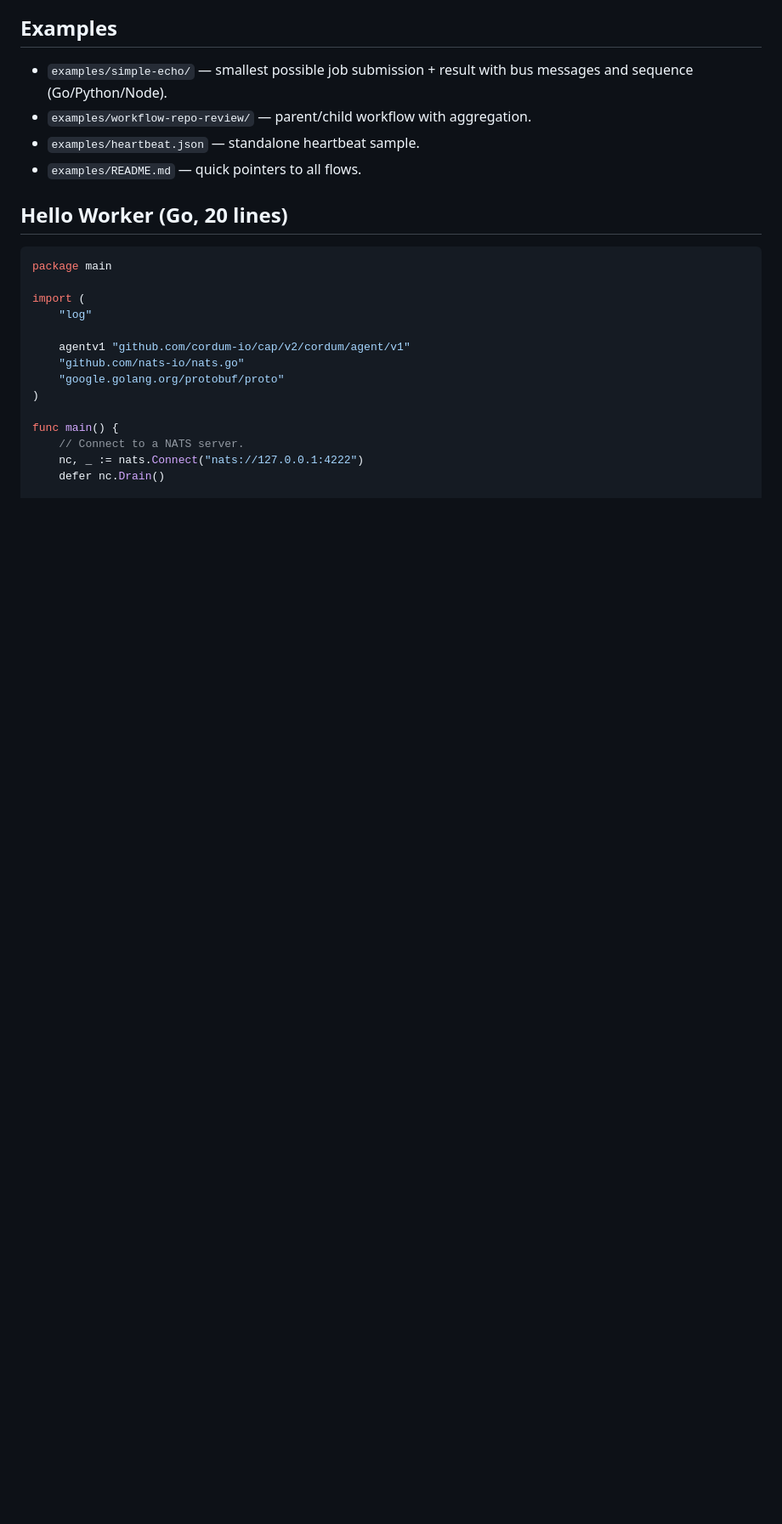
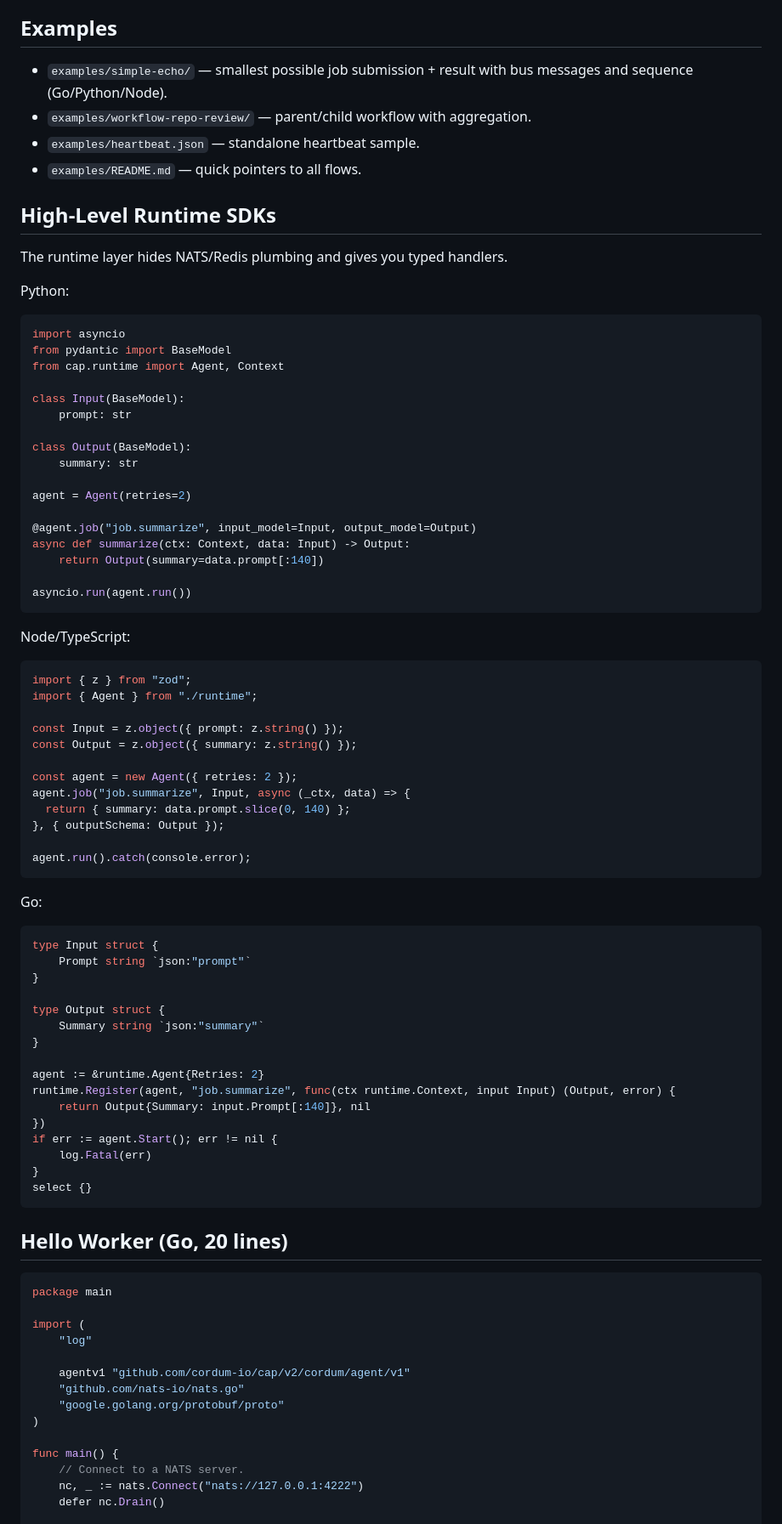
Before and after one commit to cordum-io/cap, a Markdown page: README.md, the part around the change. Shown at 85% size. Rendered like a GitHub page; blank space fills up the shorter version.

Commit message:
Document runtime SDKs in README

````diff
--- a/README.md
+++ b/README.md
@@ -91,6 +91,66 @@ Canonical protobuf definitions live under `proto/cordum/agent/v1/`:
 - `examples/heartbeat.json` — standalone heartbeat sample.
 - `examples/README.md` — quick pointers to all flows.
 
+## High-Level Runtime SDKs
+The runtime layer hides NATS/Redis plumbing and gives you typed handlers.
+
+Python:
+```python
+import asyncio
+from pydantic import BaseModel
+from cap.runtime import Agent, Context
+
+class Input(BaseModel):
+    prompt: str
+
+class Output(BaseModel):
+    summary: str
+
+agent = Agent(retries=2)
+
+@agent.job("job.summarize", input_model=Input, output_model=Output)
+async def summarize(ctx: Context, data: Input) -> Output:
+    return Output(summary=data.prompt[:140])
+
+asyncio.run(agent.run())
+```
+
+Node/TypeScript:
+```ts
+import { z } from "zod";
+import { Agent } from "./runtime";
+
+const Input = z.object({ prompt: z.string() });
+const Output = z.object({ summary: z.string() });
+
+const agent = new Agent({ retries: 2 });
+agent.job("job.summarize", Input, async (_ctx, data) => {
+  return { summary: data.prompt.slice(0, 140) };
+}, { outputSchema: Output });
+
+agent.run().catch(console.error);
+```
+
+Go:
+```go
+type Input struct {
+    Prompt string `json:"prompt"`
+}
+
+type Output struct {
+    Summary string `json:"summary"`
+}
+
+agent := &runtime.Agent{Retries: 2}
+runtime.Register(agent, "job.summarize", func(ctx runtime.Context, input Input) (Output, error) {
+    return Output{Summary: input.Prompt[:140]}, nil
+})
+if err := agent.Start(); err != nil {
+    log.Fatal(err)
+}
+select {}
+```
+
 ## Hello Worker (Go, 20 lines)
 ```go
 package main
````
